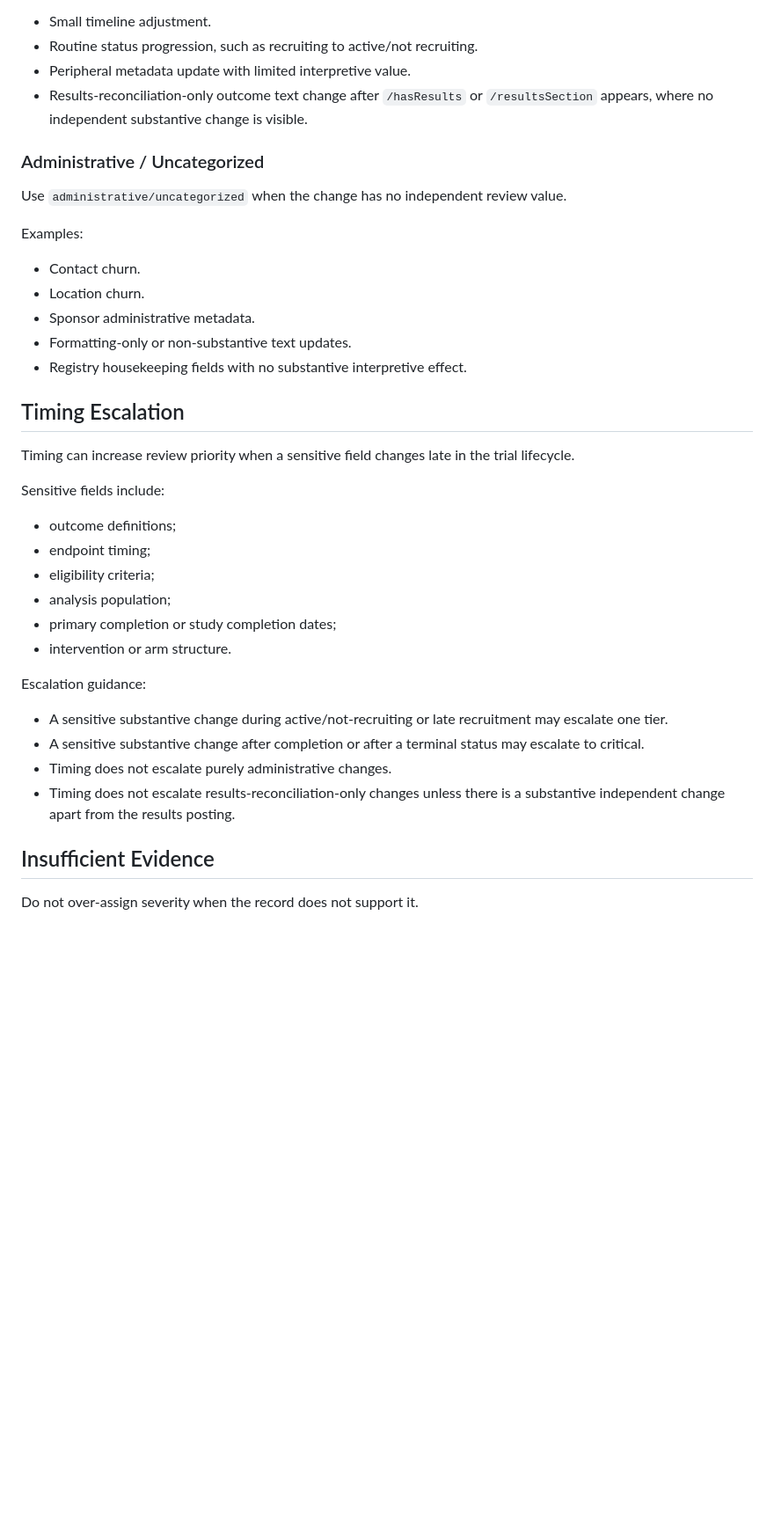
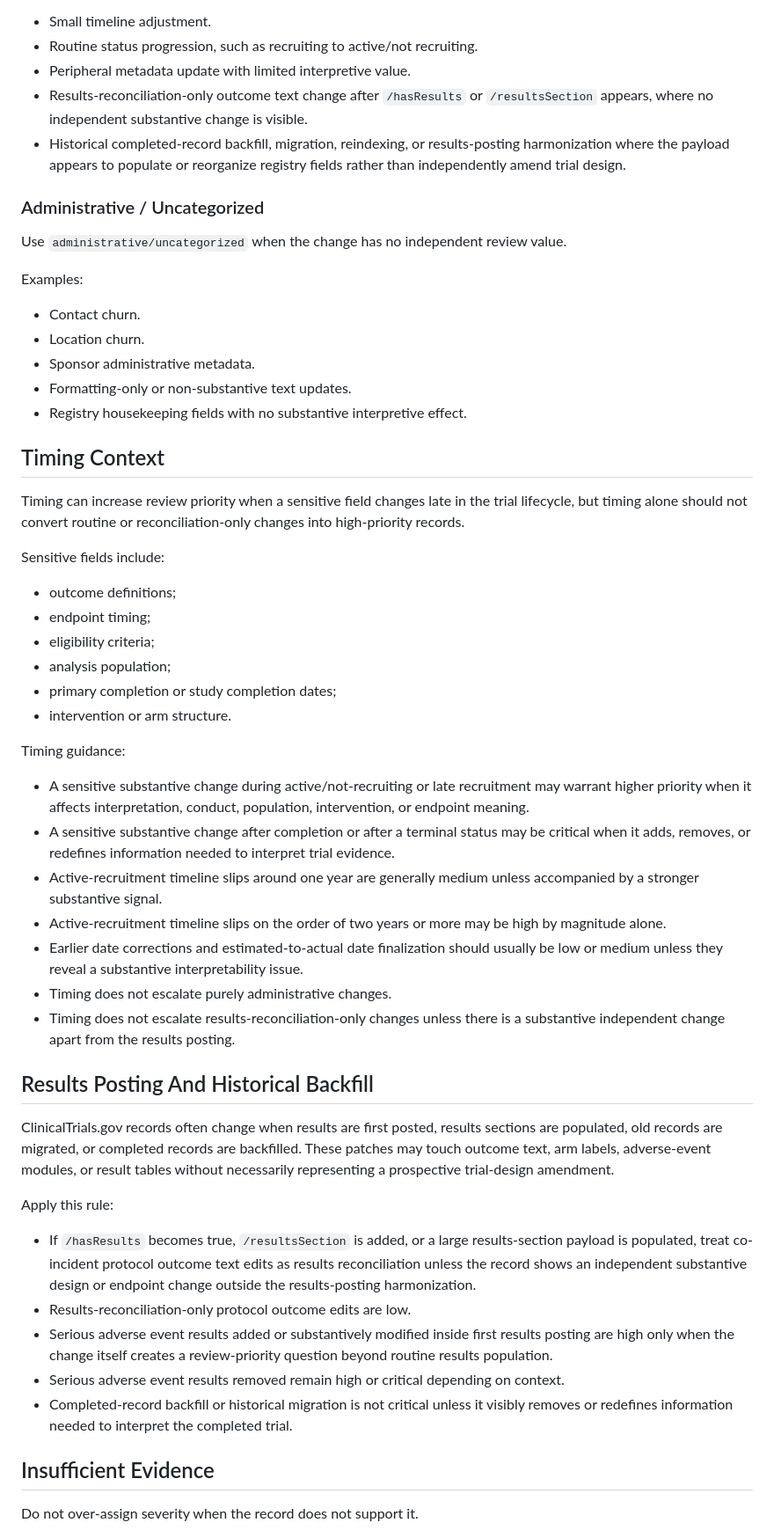
Before and after one commit to AMBRA7592/trialdiff, a Markdown page: SEVERITY_RUBRIC_v0.2.md, the part around one of its changes. Shown at 88% size. Drawn GitHub-style; blank space fills up the shorter version.

Commit message:
Clarify v0.2.1 severity rubric boundaries

```diff
--- a/SEVERITY_RUBRIC_v0.2.md
+++ b/SEVERITY_RUBRIC_v0.2.md
@@ -111,6 +115,7 @@ Examples:
 - Routine status progression, such as recruiting to active/not recruiting.
 - Peripheral metadata update with limited interpretive value.
 - Results-reconciliation-only outcome text change after `/hasResults` or `/resultsSection` appears, where no independent substantive change is visible.
+- Historical completed-record backfill, migration, reindexing, or results-posting harmonization where the payload appears to populate or reorganize registry fields rather than independently amend trial design.
 
 ### Administrative / Uncategorized
 
@@ -124,9 +129,9 @@ Examples:
 - Formatting-only or non-substantive text updates.
 - Registry housekeeping fields with no substantive interpretive effect.
 
-## Timing Escalation
+## Timing Context
 
-Timing can increase review priority when a sensitive field changes late in the trial lifecycle.
+Timing can increase review priority when a sensitive field changes late in the trial lifecycle, but timing alone should not convert routine or reconciliation-only changes into high-priority records.
 
 Sensitive fields include:
 
@@ -137,12 +142,27 @@ Sensitive fields include:
 - primary completion or study completion dates;
 - intervention or arm structure.
 
-Escalation guidance:
+Timing guidance:
 
-- A sensitive substantive change during active/not-recruiting or late recruitment may escalate one tier.
-- A sensitive substantive change after completion or after a terminal status may escalate to critical.
+- A sensitive substantive change during active/not-recruiting or late recruitment may warrant higher priority when it affects interpretation, conduct, population, intervention, or endpoint meaning.
+- A sensitive substantive change after completion or after a terminal status may be critical when it adds, removes, or redefines information needed to interpret trial evidence.
+- Active-recruitment timeline slips around one year are generally medium unless accompanied by a stronger substantive signal.
+- Active-recruitment timeline slips on the order of two years or more may be high by magnitude alone.
+- Earlier date corrections and estimated-to-actual date finalization should usually be low or medium unless they reveal a substantive interpretability issue.
 - Timing does not escalate purely administrative changes.
 - Timing does not escalate results-reconciliation-only changes unless there is a substantive independent change apart from the results posting.
+
+## Results Posting And Historical Backfill
+
+ClinicalTrials.gov records often change when results are first posted, results sections are populated, old records are migrated, or completed records are backfilled. These patches may touch outcome text, arm labels, adverse-event modules, or result tables without necessarily representing a prospective trial-design amendment.
+
+Apply this rule:
+
+- If `/hasResults` becomes true, `/resultsSection` is added, or a large results-section payload is populated, treat co-incident protocol outcome text edits as results reconciliation unless the record shows an independent substantive design or endpoint change outside the results-posting harmonization.
+- Results-reconciliation-only protocol outcome edits are low.
+- Serious adverse event results added or substantively modified inside first results posting are high only when the change itself creates a review-priority question beyond routine results population.
+- Serious adverse event results removed remain high or critical depending on context.
+- Completed-record backfill or historical migration is not critical unless it visibly removes or redefines information needed to interpret the completed trial.
 
 ## Insufficient Evidence
 
```
Also changed, not shown: other parts of SEVERITY_RUBRIC_v0.2.md (+7 -3 lines), V0.2.1_RUBRIC_REVISION_NOTE.md (added, +54 -0 lines).
